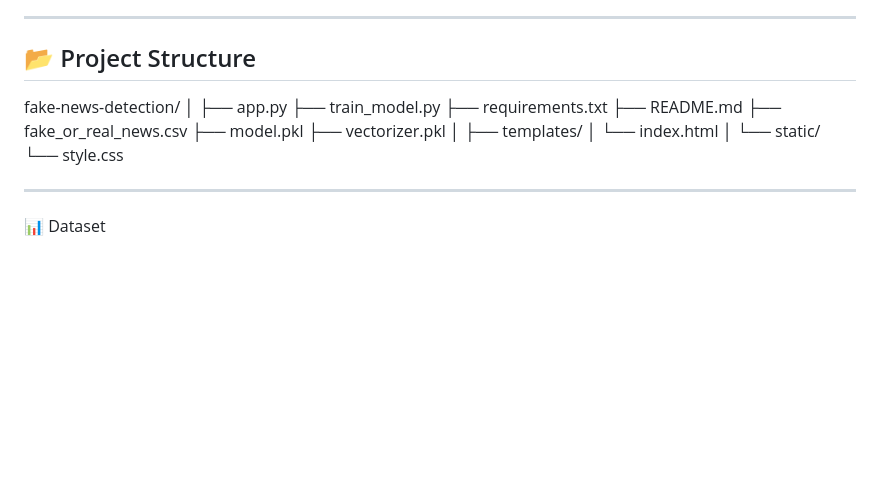
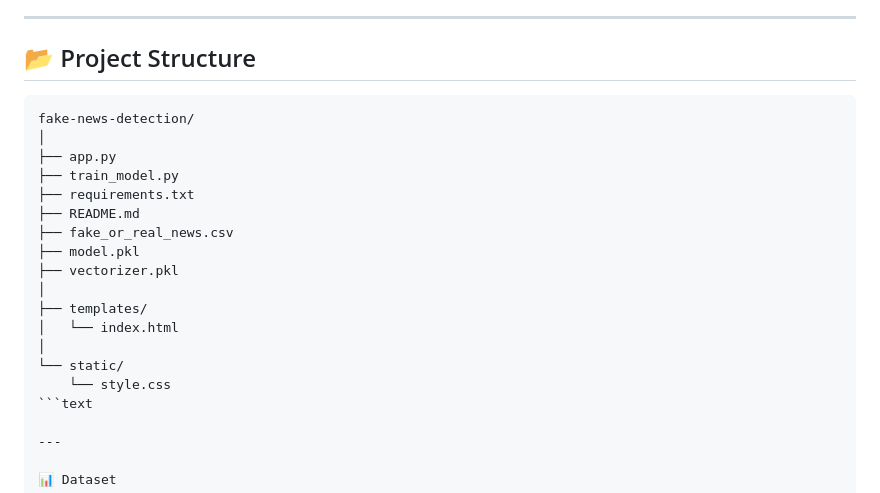
Before and after one commit to Mohangs528/fake-news_detection, a Markdown page: README.md, the part around the change. GitHub-like rendering; blank space fills up the shorter version.

Commit message:
Fix formatting of project structure in README
Updated project structure section in README.

````diff
--- a/README.md
+++ b/README.md
@@ -46,7 +46,7 @@ Input News → Text Cleaning → TF-IDF → ML Model → Prediction
 ---
 
 ## 📂 Project Structure
-
+```text
 fake-news-detection/
 │
 ├── app.py
@@ -62,6 +62,7 @@ fake-news-detection/
 │
 └── static/
     └── style.css
+```text
 
 ---
 
````
